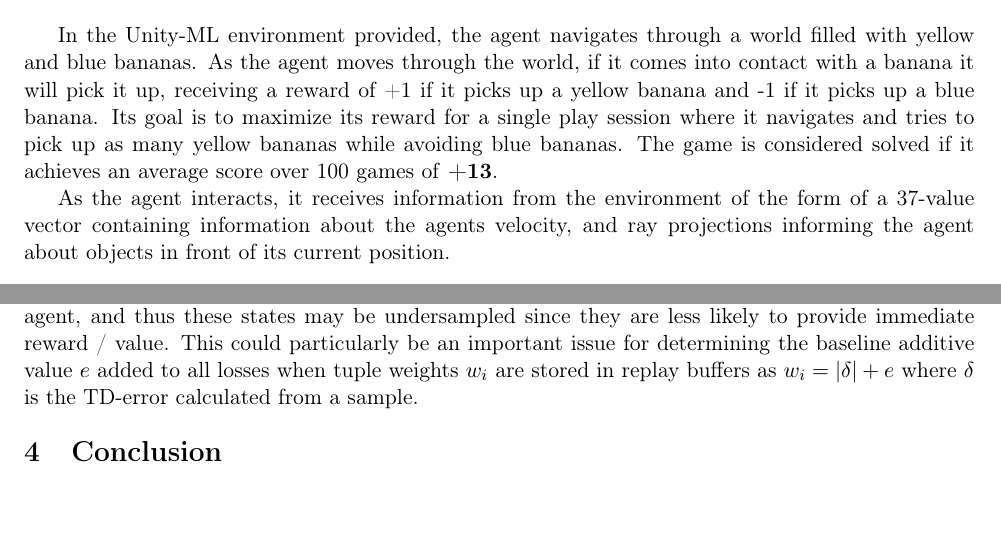
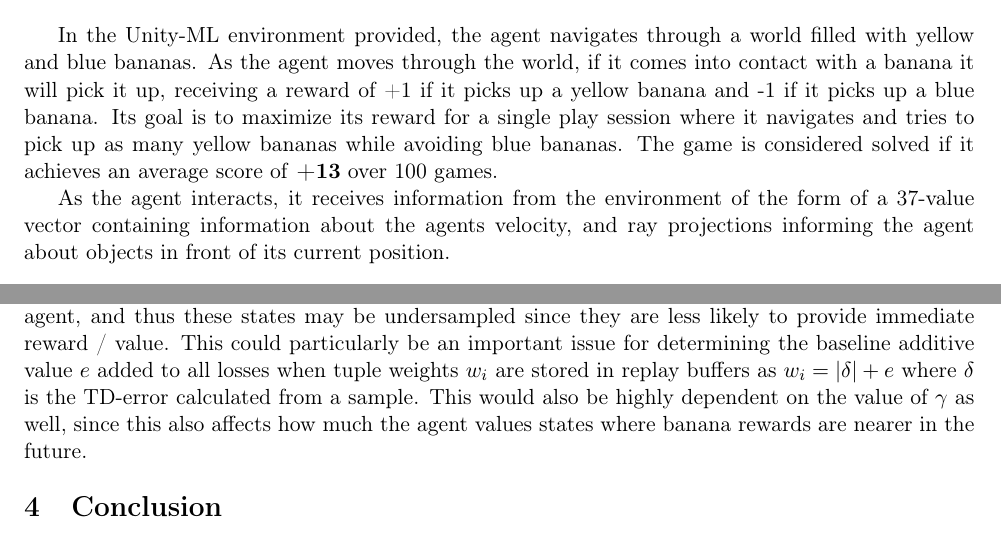
Before and after one commit to Synapt1x/BananaBotNavigation, a LaTeX document (docs/Report.tex): two parts of pages 1 and 5 of 5, joined at a grey line, cut so that both start at the same text. Compiled offline with pdfLaTeX.

Commit message:
Update report and image with re-run
- Re-run to ensure reproducible results, results match the previous ones
  but now with a more legible output plot

```diff
--- a/docs/Report.tex
+++ b/docs/Report.tex
@@ -73,7 +73,7 @@ As part of the first project for the deep reinforcement learning nanodegree, I b
 
 \subsection{Environment Overview}
 
-In the Unity-ML environment provided, the agent navigates through a world filled with yellow and blue bananas. As the agent moves through the world, if it comes into contact with a banana it will pick it up, receiving a reward of +1 if it picks up a yellow banana and -1 if it picks up a blue banana. Its goal is to maximize its reward for a single play session where it navigates and tries to pick up as many yellow bananas while avoiding blue bananas. The game is considered solved if it achieves an average score over 100 games of \textbf{+13}.
+In the Unity-ML environment provided, the agent navigates through a world filled with yellow and blue bananas. As the agent moves through the world, if it comes into contact with a banana it will pick it up, receiving a reward of +1 if it picks up a yellow banana and -1 if it picks up a blue banana. Its goal is to maximize its reward for a single play session where it navigates and tries to pick up as many yellow bananas while avoiding blue bananas. The game is considered solved if it achieves an average score of \textbf{+13} over 100 games.
 
 As the agent interacts, it receives information from the environment of the form of a 37-value vector containing information about the agents velocity, and ray projections informing the agent about objects in front of its current position.
 
@@ -251,7 +251,7 @@ Some logical next steps beyond optimizing vanilla DQN, however, would include:
 
 Though I experimented with implementing the above, I found that the double DQN was difficult to attain stable learning, often resulting in vanishing gradients, which is something that I would like to investigate further in the future. Both duelling DQN and prioritized experience replay provided far too slow learning to hyperparameter tune efficiently, at least with my available hardware (even on a GTX 1060 Ti), and thus I did not complete these improvements and would like to finalize hyperparameter tuning in the future to uncover any performance gains over vanilla DQN for this task.
 
-Although as stated above, I suspect duelling DQN would provide a modest but not as stark improvement over vanilla DQN once optimized, I also guess that prioritized experience replay will be very helpful for stabilizing learning and enabling the agent to focus its learning on valuable ($s$, $a$) pairs, which may allow the agent to more quickly decay $\epsilon$ in the $\epsilon$-greedy policy it uses. Prioritized experience replay will particularly be useful given that the agent is learning from a 37-value state vector, which will help narrow the space over which it needs to direct attention to learn from and become more adept at learning how to collect bananas. There will be more careful hyperparameter tuning, however, given that there may be instances where there are little to no bananas nearby the agent, and thus these states may be undersampled since they are less likely to provide immediate reward / value. This could particularly be an important issue for determining the baseline additive value $e$ added to all losses when tuple weights $w_i$ are stored in replay buffers as $w_i = |\delta| + e$ where $\delta$ is the TD-error calculated from a sample.
+Although as stated above, I suspect duelling DQN would provide a modest but not as stark improvement over vanilla DQN once optimized, I also guess that prioritized experience replay will be very helpful for stabilizing learning and enabling the agent to focus its learning on valuable ($s$, $a$) pairs, which may allow the agent to more quickly decay $\epsilon$ in the $\epsilon$-greedy policy it uses. Prioritized experience replay will particularly be useful given that the agent is learning from a 37-value state vector, which will help narrow the space over which it needs to direct attention to learn from and become more adept at learning how to collect bananas. There will be more careful hyperparameter tuning, however, given that there may be instances where there are little to no bananas nearby the agent, and thus these states may be undersampled since they are less likely to provide immediate reward / value. This could particularly be an important issue for determining the baseline additive value $e$ added to all losses when tuple weights $w_i$ are stored in replay buffers as $w_i = |\delta| + e$ where $\delta$ is the TD-error calculated from a sample. This would also be highly dependent on the value of $\gamma$ as well, since this also affects how much the agent values states where banana rewards are nearer in the future.
 
 \section{Conclusion}
 
```
Also changed, not shown: docs/Report.pdf, docs/images/dqn-results-old2.png (added), docs/images/dqn-results.png, 3 other files.
